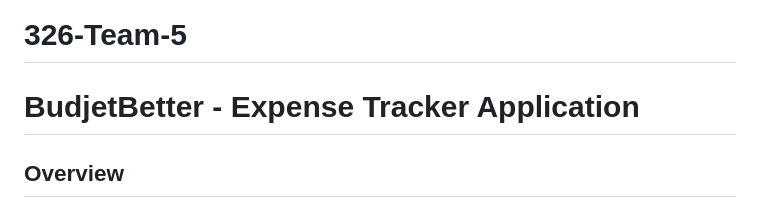
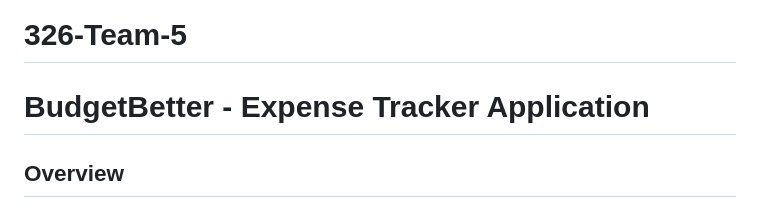
Before and after one commit to viancavarma/326-Team-5, a Markdown page: README.md, the part around the change. GitHub-like rendering.

```diff
--- a/README.md
+++ b/README.md
@@ -1,5 +1,5 @@
 # 326-Team-5
-# BudjetBetter - Expense Tracker Application
+# BudgetBetter - Expense Tracker Application
 
 ## Overview
 
```
